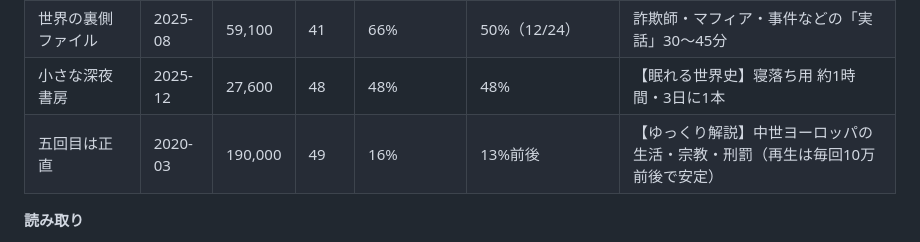
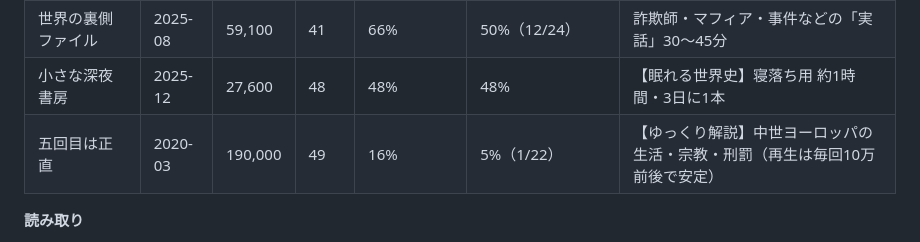
Before and after one commit to RyutaroYano/claude-code, a Markdown page: research/youtube-world-history/README.md, the part around the change. GitHub-like rendering.

Commit message:
Fix 2026 hit ratio for 五回目は正直
Co-Authored-By: Claude Opus 5.5 <noreply@anthropic.com>
Claude-Session: https://claude.ai/code/session_01VHN5v8daos2wujZ76BPAyH

```diff
--- a/research/youtube-world-history/README.md
+++ b/research/youtube-world-history/README.md
@@ -131,7 +131,7 @@
 | 戦いのヒストリア | 2022-06 | 166,000 | 49 | 76% | 18%（2/11） | 【ゆっくり解説】戦争・紛争史 30〜60分（2025-02〜2026-05に約1年の休止） |
 | 世界の裏側ファイル | 2025-08 | 59,100 | 41 | 66% | 50%（12/24） | 詐欺師・マフィア・事件などの「実話」30〜45分 |
 | 小さな深夜書房 | 2025-12 | 27,600 | 48 | 48% | 48% | 【眠れる世界史】寝落ち用 約1時間・3日に1本 |
-| 五回目は正直 | 2020-03 | 190,000 | 49 | 16% | 13%前後 | 【ゆっくり解説】中世ヨーロッパの生活・宗教・刑罰（再生は毎回10万前後で安定） |
+| 五回目は正直 | 2020-03 | 190,000 | 49 | 16% | 5%（1/22） | 【ゆっくり解説】中世ヨーロッパの生活・宗教・刑罰（再生は毎回10万前後で安定） |
 
 **読み取り**
 - 戦いのヒストリアと教養としての世界史chは、全体のはね率は高いものの、そのほとんどは2023〜2024年の動画によるものです。**今年の動画だけで見ると、はねなくなっています。**
```
